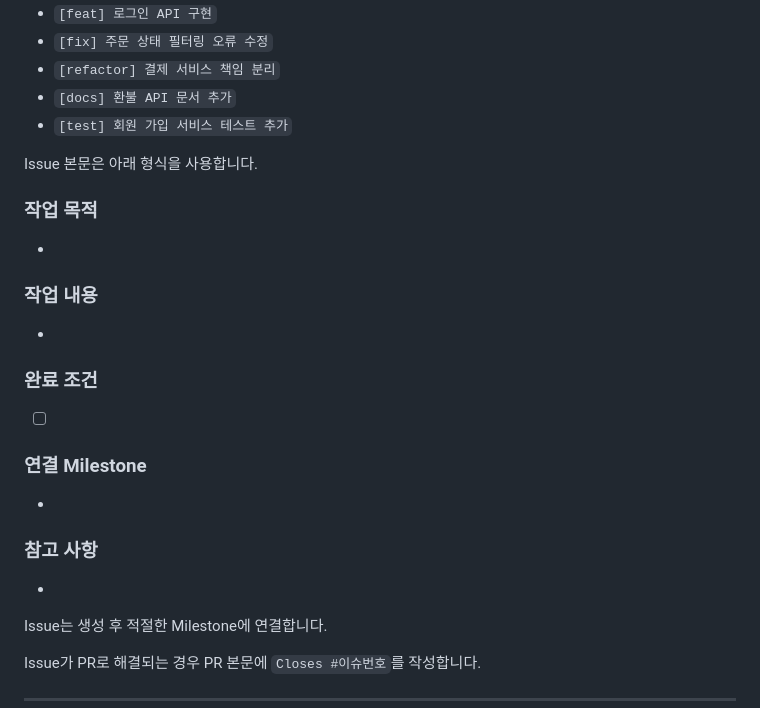
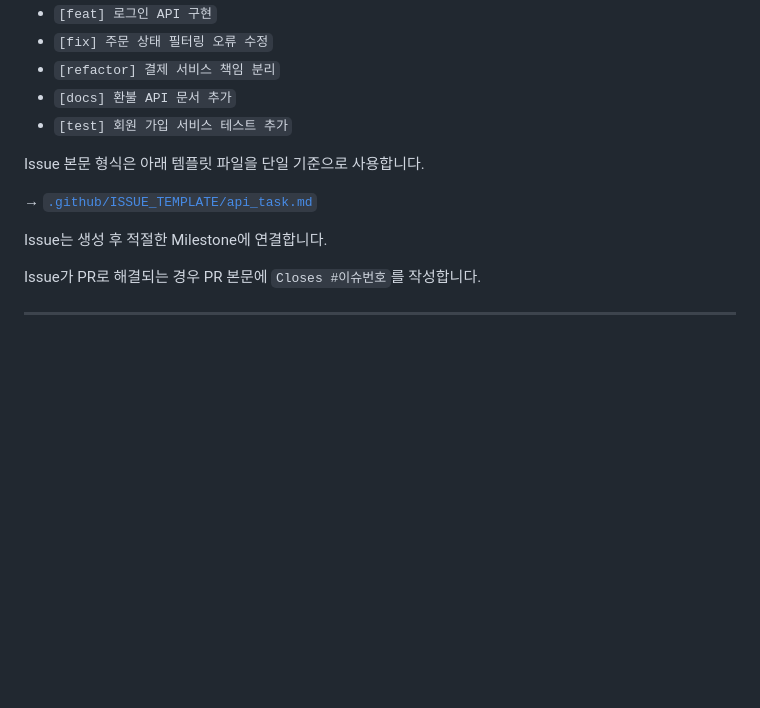
Before and after one commit to gone09-sketch/team1-ilchwi-woljang, a Markdown page: docs/GIT-CONVENTION.md, the part around the change. Rendered like a GitHub page; blank space fills up the shorter version.

Commit message:
chore: GIT-CONVENTION 이슈 본문 형식을 이슈 템플릿으로 일원화
Co-Authored-By: Claude Sonnet 4.6 <noreply@anthropic.com>

```diff
--- a/docs/GIT-CONVENTION.md
+++ b/docs/GIT-CONVENTION.md
@@ -118,27 +118,9 @@ Issue 제목은 아래 형식을 사용합니다.
 - `[docs] 환불 API 문서 추가`
 - `[test] 회원 가입 서비스 테스트 추가`
 
-Issue 본문은 아래 형식을 사용합니다.
+Issue 본문 형식은 아래 템플릿 파일을 단일 기준으로 사용합니다.
 
-### 작업 목적
-
--
-
-### 작업 내용
-
--
-
-### 완료 조건
-
-- [ ]
-
-### 연결 Milestone
-
--
-
-### 참고 사항
-
--
+→ [`.github/ISSUE_TEMPLATE/api_task.md`](../.github/ISSUE_TEMPLATE/api_task.md)
 
 Issue는 생성 후 적절한 Milestone에 연결합니다.
 
```
